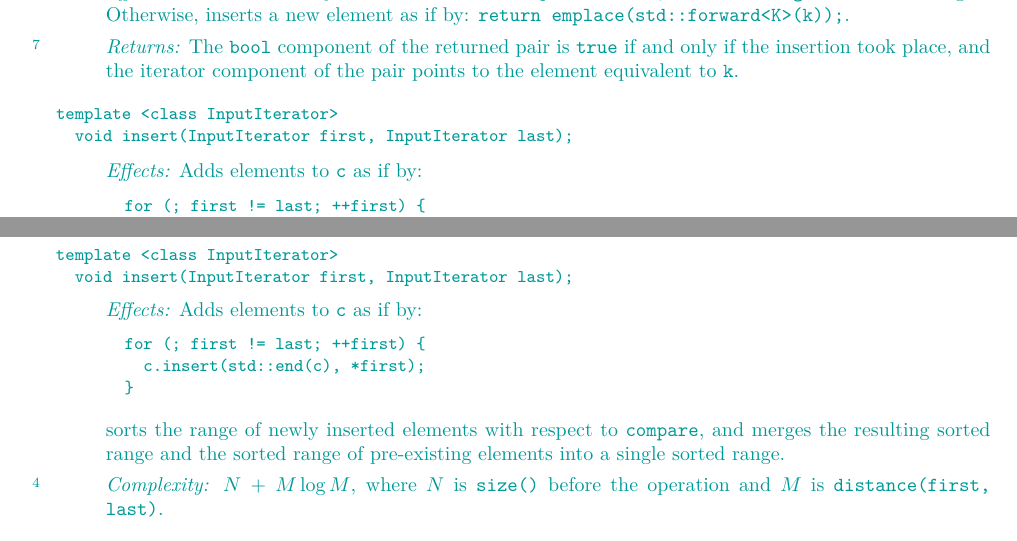
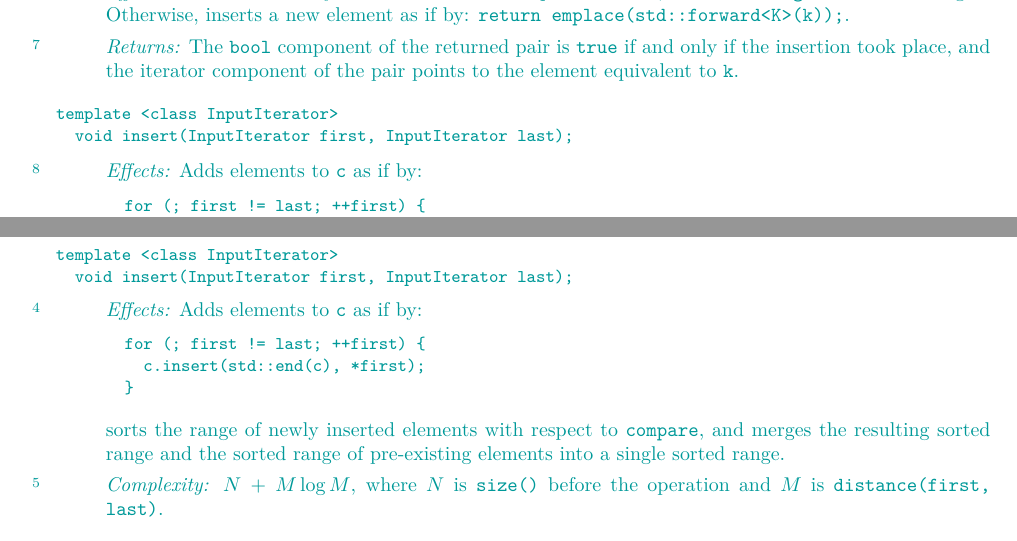
Before and after one commit to tzlaine/flat_map, a LaTeX book (paper/paper.tex, which reads paper/containers-lib.tex): two parts of pages 11 and 18 of 20, joined at a grey line, cut so that both start at the same text. Compiled offline with pdfLaTeX.

Commit message:
Add missing \pnums.

```diff
--- a/paper/containers-lib.tex
+++ b/paper/containers-lib.tex
@@ -567,6 +567,7 @@ template <class InputIterator>
 \end{itemdecl}
 
 \begin{itemdescr}
+\pnum
 \effects Adds elements to \tcode{c} as if by:
 \begin{codeblock}
 for (; first != last; ++first) {
@@ -1070,6 +1071,7 @@ template <class InputIterator>
 \end{itemdecl}
 
 \begin{itemdescr}
+\pnum
 \effects Adds elements to \tcode{c} as if by:
 \begin{codeblock}
 for (; first != last; ++first) {
```
